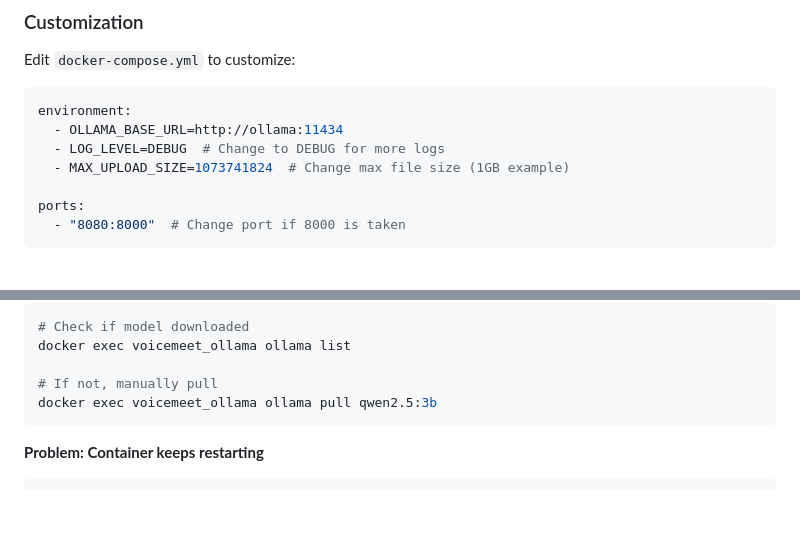
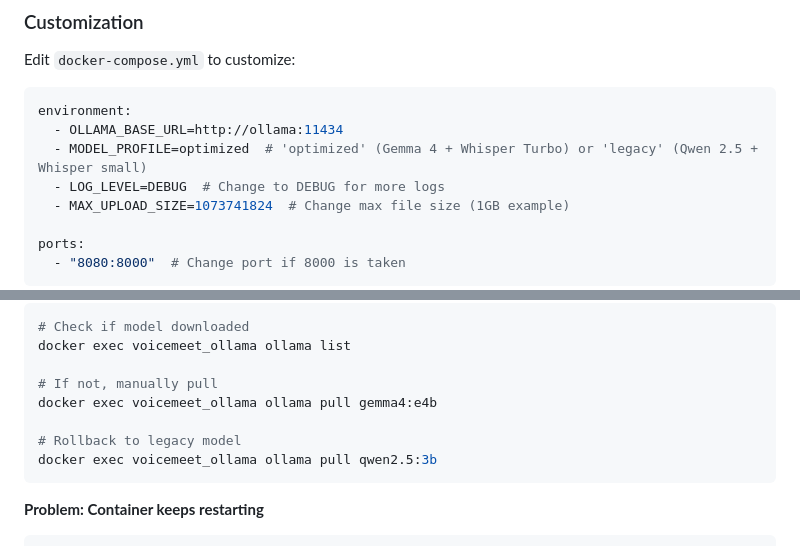
Before and after one commit to Viethiep49/Voicemeet_sum, a Markdown page: DEPLOYMENT.md, 2 parts joined by grey strips. Drawn GitHub-style; blank space fills up the shorter version.

````diff
--- a/DEPLOYMENT.md
+++ b/DEPLOYMENT.md
@@ -146,6 +146,7 @@ Edit `docker-compose.yml` to customize:
 ```yaml
 environment:
   - OLLAMA_BASE_URL=http://ollama:11434
+  - MODEL_PROFILE=optimized  # 'optimized' (Gemma 4 + Whisper Turbo) or 'legacy' (Qwen 2.5 + Whisper small)
   - LOG_LEVEL=DEBUG  # Change to DEBUG for more logs
   - MAX_UPLOAD_SIZE=1073741824  # Change max file size (1GB example)
 
@@ -309,6 +311,9 @@ ports:
 docker exec voicemeet_ollama ollama list
 
 # If not, manually pull
+docker exec voicemeet_ollama ollama pull gemma4:e4b
+
+# Rollback to legacy model
 docker exec voicemeet_ollama ollama pull qwen2.5:3b
 ```
 
````
Also changed, not shown: other parts of DEPLOYMENT.md (+21 -8 lines).
